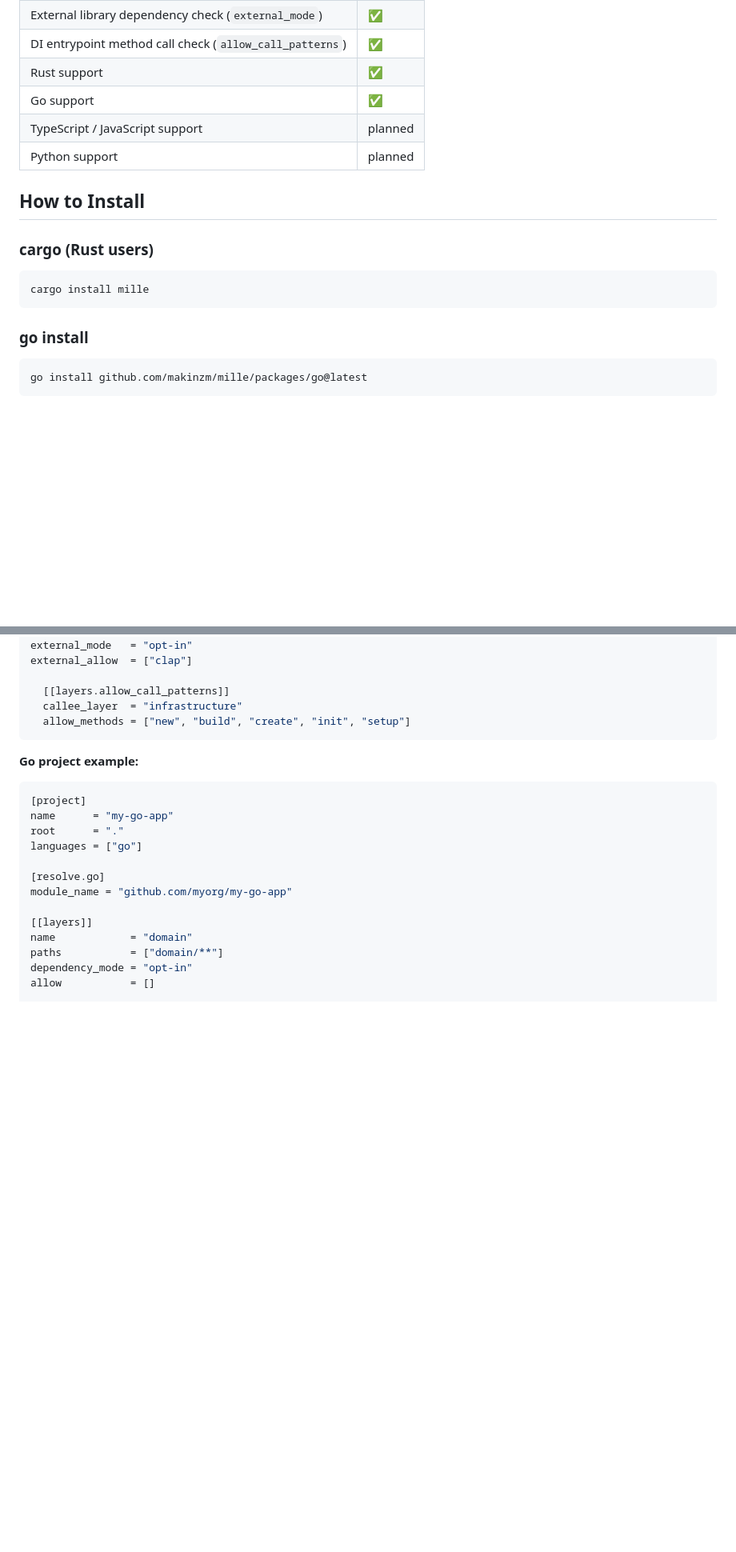
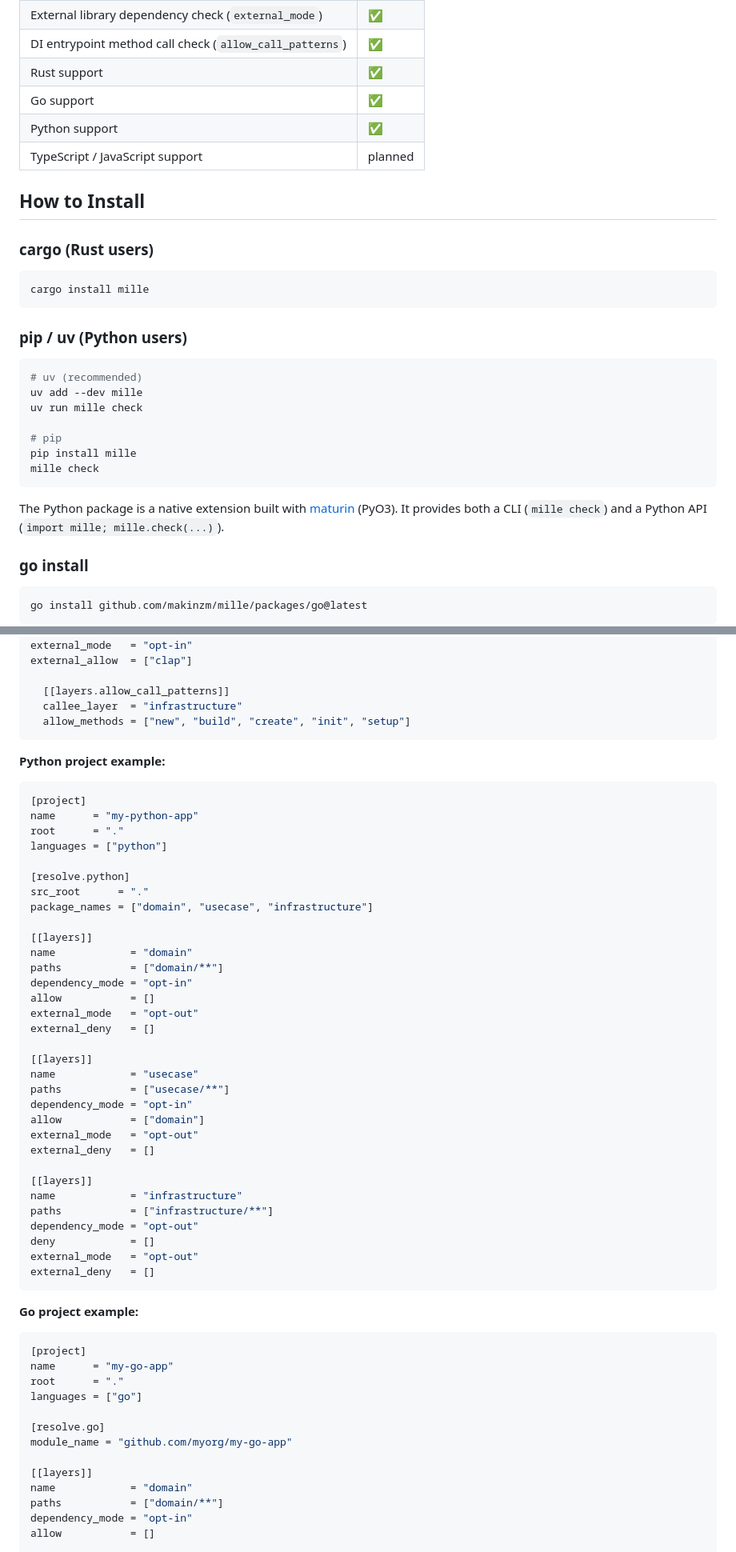
Before and after one commit to makinzm/mille, a Markdown page: README.md, 2 parts joined by grey strips. Shown at 80% size. Drawn GitHub-style; blank space fills up the shorter version.

````diff
--- a/README.md
+++ b/README.md
@@ -15,8 +15,8 @@ It is implemented in Rust, supports multiple languages from a single TOML config
 | DI entrypoint method call check (`allow_call_patterns`) | ✅ |
 | Rust support | ✅ |
 | Go support | ✅ |
+| Python support | ✅ |
 | TypeScript / JavaScript support | planned |
-| Python support | planned |
 
 ## How to Install
 
@@ -25,6 +25,20 @@ It is implemented in Rust, supports multiple languages from a single TOML config
 ```sh
 cargo install mille
 ```
+
+### pip / uv (Python users)
+
+```sh
+# uv (recommended)
+uv add --dev mille
+uv run mille check
+
+# pip
+pip install mille
+mille check
+```
+
+The Python package is a native extension built with [maturin](https://github.com/PyO3/maturin) (PyO3). It provides both a CLI (`mille check`) and a Python API (`import mille; mille.check(...)`).
 
 ### go install
 
@@ -101,6 +115,43 @@ external_allow  = ["clap"]
   [[layers.allow_call_patterns]]
   callee_layer  = "infrastructure"
   allow_methods = ["new", "build", "create", "init", "setup"]
+```
+
+**Python project example:**
+
+```toml
+[project]
+name      = "my-python-app"
+root      = "."
+languages = ["python"]
+
+[resolve.python]
+src_root      = "."
+package_names = ["domain", "usecase", "infrastructure"]
+
+[[layers]]
+name            = "domain"
+paths           = ["domain/**"]
+dependency_mode = "opt-in"
+allow           = []
+external_mode   = "opt-out"
+external_deny   = []
+
+[[layers]]
+name            = "usecase"
+paths           = ["usecase/**"]
+dependency_mode = "opt-in"
+allow           = ["domain"]
+external_mode   = "opt-out"
+external_deny   = []
+
+[[layers]]
+name            = "infrastructure"
+paths           = ["infrastructure/**"]
+dependency_mode = "opt-out"
+deny            = []
+external_mode   = "opt-out"
+external_deny   = []
 ```
 
 **Go project example:**
````
Also changed, not shown: other parts of README.md (+42 -1 lines).
